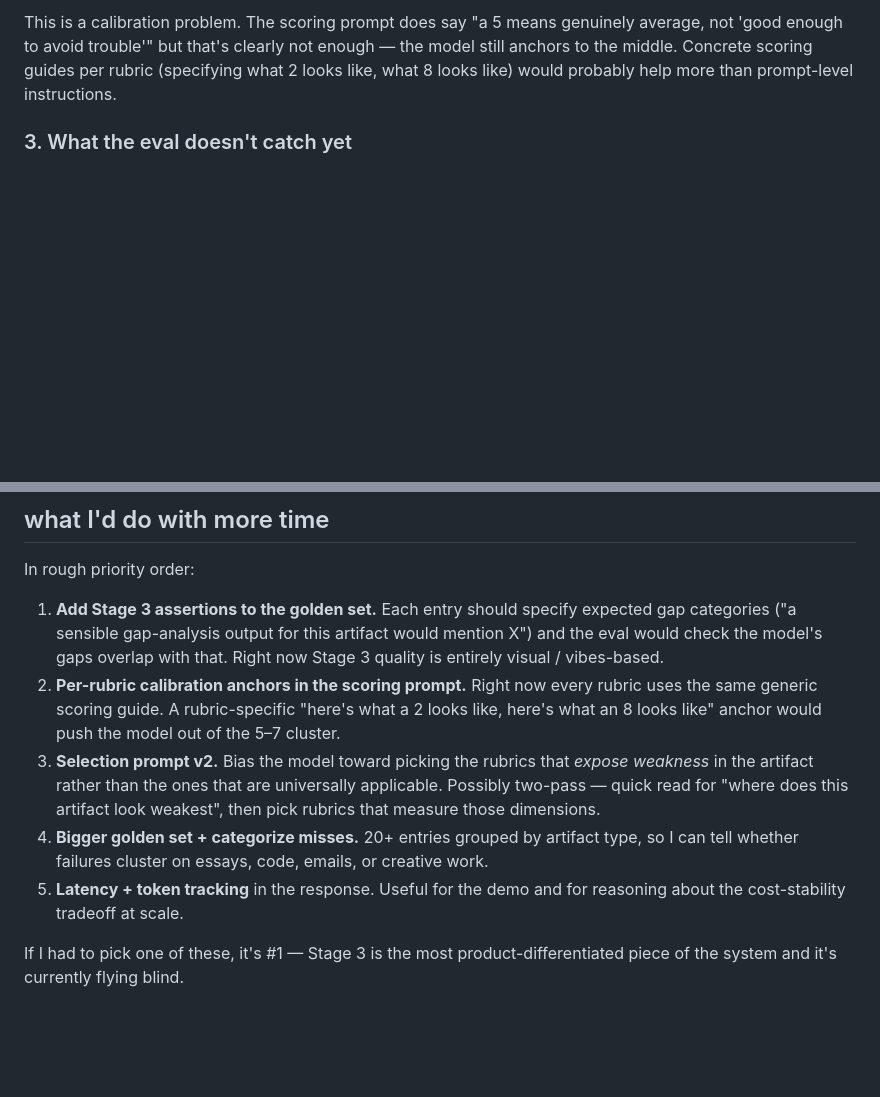
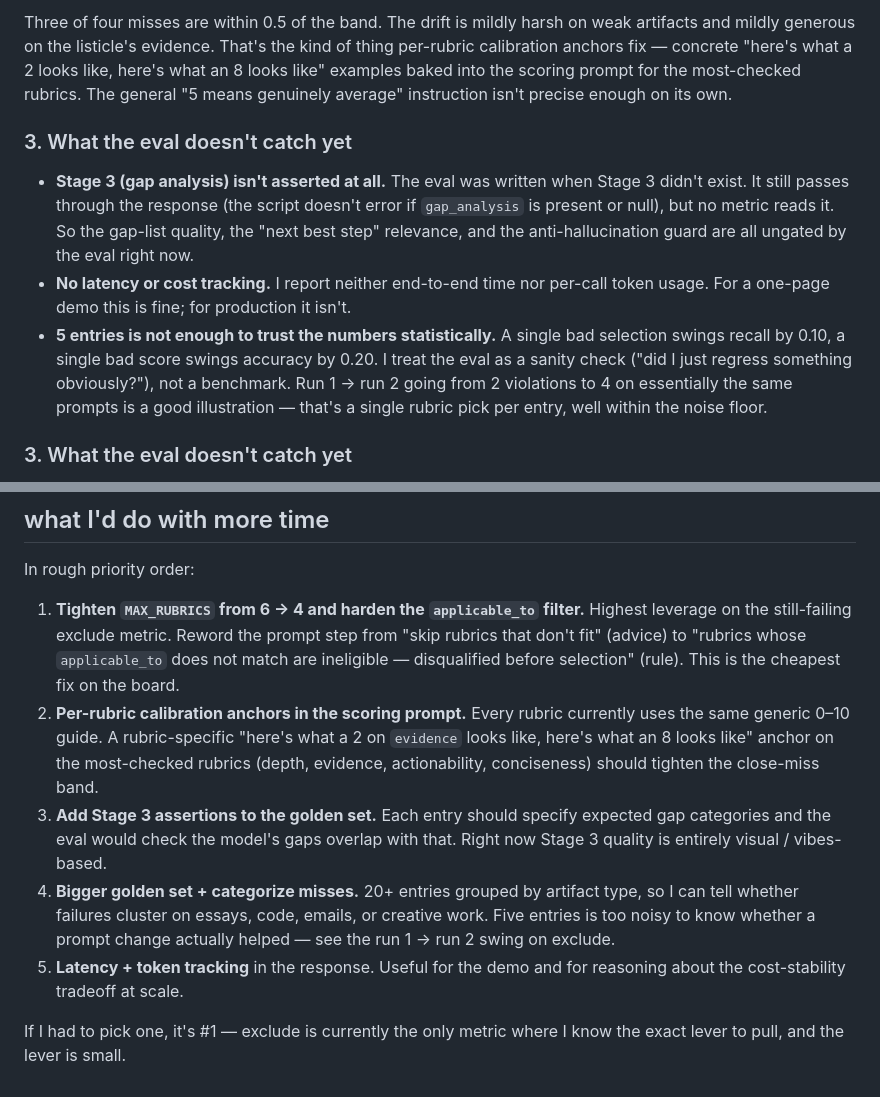
Before and after one commit to Sandy-1711/flo101-Assessment, a Markdown page: notes/evaluation.md, 2 parts joined by grey strips. Drawn GitHub-style; blank space fills up the shorter version.

```diff
--- a/notes/evaluation.md
+++ b/notes/evaluation.md
@@ -64,5 +79,11 @@ Scores cluster in the 5–7 range even when the artifact is clearly bad or clear
 
-This is a calibration problem. The scoring prompt does say "a 5 means genuinely average, not 'good enough to avoid trouble'" but that's clearly not enough — the model still anchors to the middle. Concrete scoring guides per rubric (specifying what 2 looks like, what 8 looks like) would probably help more than prompt-level instructions.
+Three of four misses are within 0.5 of the band. The drift is mildly harsh on weak artifacts and mildly generous on the listicle's evidence. That's the kind of thing per-rubric calibration anchors fix — concrete "here's what a 2 looks like, here's what an 8 looks like" examples baked into the scoring prompt for the most-checked rubrics. The general "5 means genuinely average" instruction isn't precise enough on its own.
+
+### 3. What the eval doesn't catch yet
+
+- **Stage 3 (gap analysis) isn't asserted at all.** The eval was written when Stage 3 didn't exist. It still passes through the response (the script doesn't error if `gap_analysis` is present or null), but no metric reads it. So the gap-list quality, the "next best step" relevance, and the anti-hallucination guard are all ungated by the eval right now.
+- **No latency or cost tracking.** I report neither end-to-end time nor per-call token usage. For a one-page demo this is fine; for production it isn't.
+- **5 entries is not enough to trust the numbers statistically.** A single bad selection swings recall by 0.10, a single bad score swings accuracy by 0.20. I treat the eval as a sanity check ("did I just regress something obviously?"), not a benchmark. Run 1 → run 2 going from 2 violations to 4 on essentially the same prompts is a good illustration — that's a single rubric pick per entry, well within the noise floor.
 
 ### 3. What the eval doesn't catch yet
 
@@ -89,10 +110,10 @@ These are baked into the design — the eval can't catch them, but they're handl
 
 In rough priority order:
 
-1. **Add Stage 3 assertions to the golden set.** Each entry should specify expected gap categories ("a sensible gap-analysis output for this artifact would mention X") and the eval would check the model's gaps overlap with that. Right now Stage 3 quality is entirely visual / vibes-based.
-2. **Per-rubric calibration anchors in the scoring prompt.** Right now every rubric uses the same generic scoring guide. A rubric-specific "here's what a 2 looks like, here's what an 8 looks like" anchor would push the model out of the 5–7 cluster.
-3. **Selection prompt v2.** Bias the model toward picking the rubrics that *expose weakness* in the artifact rather than the ones that are universally applicable. Possibly two-pass — quick read for "where does this artifact look weakest", then pick rubrics that measure those dimensions.
-4. **Bigger golden set + categorize misses.** 20+ entries grouped by artifact type, so I can tell whether failures cluster on essays, code, emails, or creative work.
+1. **Tighten `MAX_RUBRICS` from 6 → 4 and harden the `applicable_to` filter.** Highest leverage on the still-failing exclude metric. Reword the prompt step from "skip rubrics that don't fit" (advice) to "rubrics whose `applicable_to` does not match are ineligible — disqualified before selection" (rule). This is the cheapest fix on the board.
+2. **Per-rubric calibration anchors in the scoring prompt.** Every rubric currently uses the same generic 0–10 guide. A rubric-specific "here's what a 2 on `evidence` looks like, here's what an 8 looks like" anchor on the most-checked rubrics (depth, evidence, actionability, conciseness) should tighten the close-miss band.
+3. **Add Stage 3 assertions to the golden set.** Each entry should specify expected gap categories and the eval would check the model's gaps overlap with that. Right now Stage 3 quality is entirely visual / vibes-based.
+4. **Bigger golden set + categorize misses.** 20+ entries grouped by artifact type, so I can tell whether failures cluster on essays, code, emails, or creative work. Five entries is too noisy to know whether a prompt change actually helped — see the run 1 → run 2 swing on exclude.
 5. **Latency + token tracking** in the response. Useful for the demo and for reasoning about the cost-stability tradeoff at scale.
 
-If I had to pick one of these, it's #1 — Stage 3 is the most product-differentiated piece of the system and it's currently flying blind.
+If I had to pick one, it's #1 — exclude is currently the only metric where I know the exact lever to pull, and the lever is small.
```
Also changed, not shown: other parts of notes/evaluation.md (+33 -18 lines).
